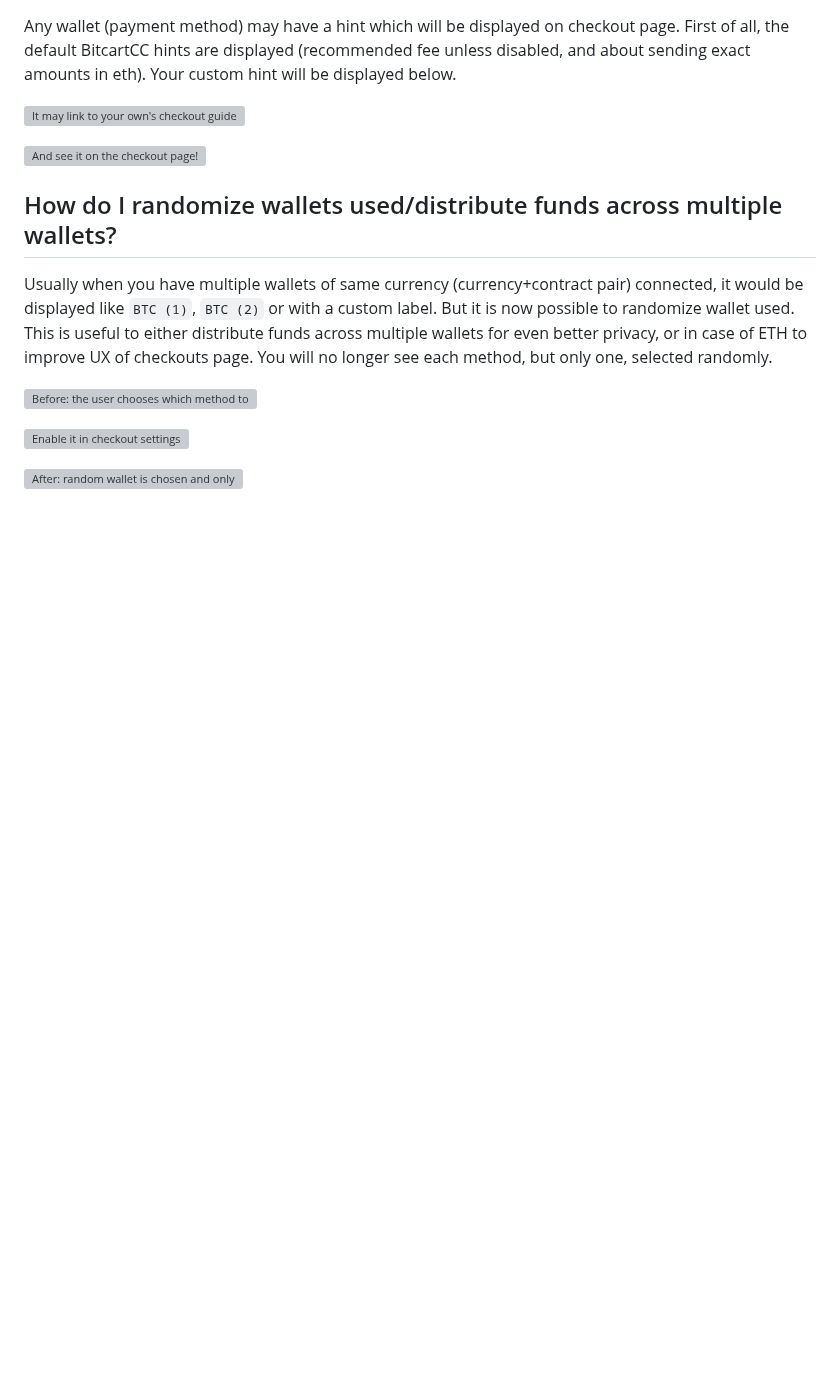
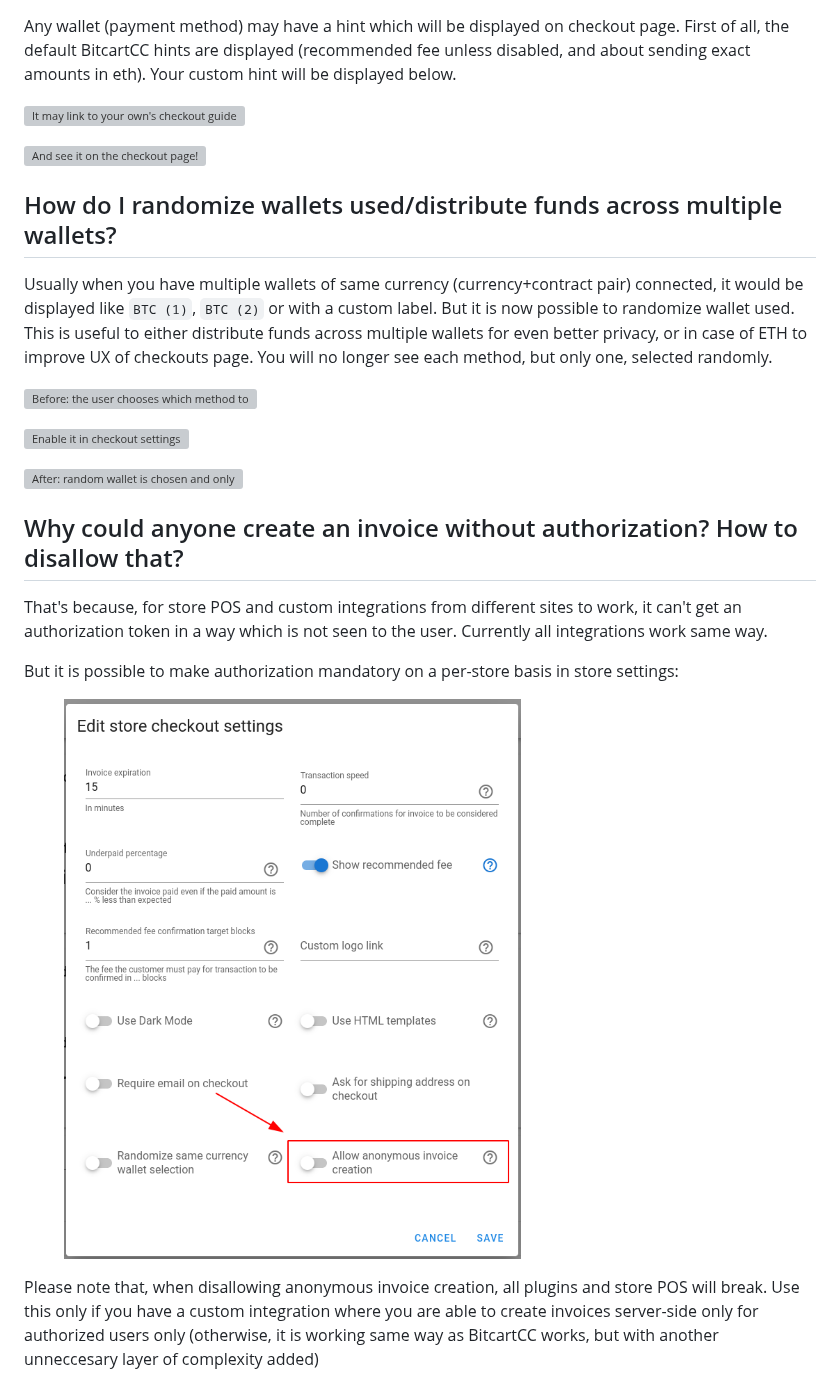
Before and after one commit to bitcart/bitcart-docs, a Markdown page: support-and-community/faq/stores-faq.md, the part around the change. Drawn GitHub-style; pictures changed too: .gitbook/assets/mandatory_invoice_auth.png (added); blank space fills up the shorter version; grey boxes are pictures that could not be loaded.

Commit message:
GitBook: [#79] No subject

```diff
--- a/support-and-community/faq/stores-faq.md
+++ b/support-and-community/faq/stores-faq.md
@@ -57,3 +57,13 @@ Usually when you have multiple wallets of same currency (currency+contract pair)
 ![Enable it in checkout settings](../../.gitbook/assets/randomize\_wallet\_prompt.png)
 
 ![After: random wallet is chosen and only one method is displayed](../../.gitbook/assets/randomize\_wallet\_after.png)
+
+## Why could anyone create an invoice without authorization? How to disallow that?
+
+That's because, for store POS and custom integrations from different sites to work, it can't get an authorization token in a way which is not seen to the user. Currently all integrations work same way.
+
+But it is possible to make authorization mandatory on a per-store basis in store settings:
+
+<figure><img src="../../.gitbook/assets/mandatory_invoice_auth.png" alt=""><figcaption></figcaption></figure>
+
+Please note that, when disallowing anonymous invoice creation, all plugins and store POS will break. Use this only if you have a custom integration where you are able to create invoices server-side only for authorized users only (otherwise, it is working same way as BitcartCC works, but with another unneccesary layer of complexity added)
```
